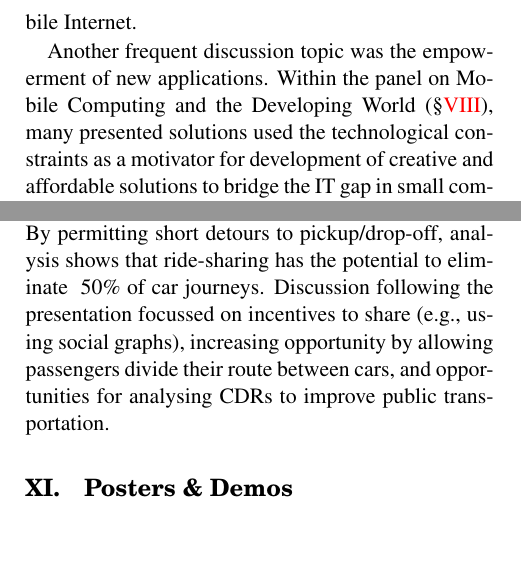
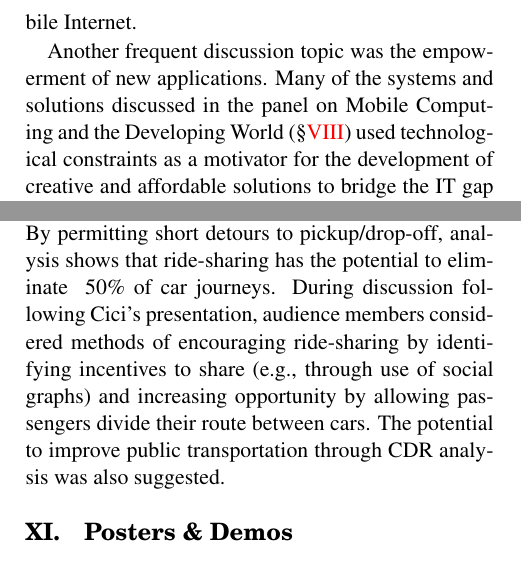
Before and after one commit to mmartins/hotmobile13-report, a LaTeX document (tex/hotmobile13-report.tex, which reads tex/inputs/keythemes.tex, tex/inputs/session7_vehiclenets.tex): two parts of the columns of pages 1 and 5 of 6, joined at a grey line, cut so that both start at the same text. Compiled offline with pdfLaTeX.

Commit message:
Attempt to address Sharad's grammar comment: ``- grammar: check {section II, para 2, sentence 2}, {section VIII, para 2, sentence 4}, {section X, last para, last sentence}''.

```diff
--- a/tex/inputs/keythemes.tex
+++ b/tex/inputs/keythemes.tex
@@ -24,9 +24,10 @@ devices, shared programmable displays and mobile Internet.
 
 % Enabling new applications
 Another frequent discussion topic was the empowerment of new
-applications. Within the panel on Mobile Computing and the Developing
-World (\S\ref{sec:panel}), many presented solutions used the
-technological constraints as a motivator for development of creative and
+applications. Many of the systems and solutions discussed in
+the panel on Mobile Computing and the Developing
+World (\S\ref{sec:panel}) used
+technological constraints as a motivator for the development of creative and
 affordable solutions to bridge the IT gap in small communities. The
 session on Sensors and Data (\S\ref{sec:sensors}) also showed a variety
 of groundwork to facilitate the development of mobile applications,
--- a/tex/inputs/session7_vehiclenets.tex
+++ b/tex/inputs/session7_vehiclenets.tex
@@ -34,7 +34,8 @@ by considering human mobility patterns using a
 3-month call description record (CDR) dataset.
 By permitting short detours to pickup\slash drop-off,
 analysis shows that ride-sharing has the potential to eliminate ~50\% of car
-journeys. Discussion following the presentation focussed on
-incentives to share (\eg{}, using social graphs), increasing opportunity by
-allowing passengers divide their route between cars, and opportunities for
-analysing CDRs to improve public transportation.
+journeys. During discussion following Cici's presentation, audience members
+considered methods of encouraging ride-sharing by identifying incentives to
+share (\eg{}, through use of social graphs) and increasing opportunity by
+allowing passengers divide their route between cars. The potential to
+improve public transportation through CDR analysis was also suggested.
```
Also changed, not shown: tex/inputs/session5_panel.tex (+3 -2 lines).
